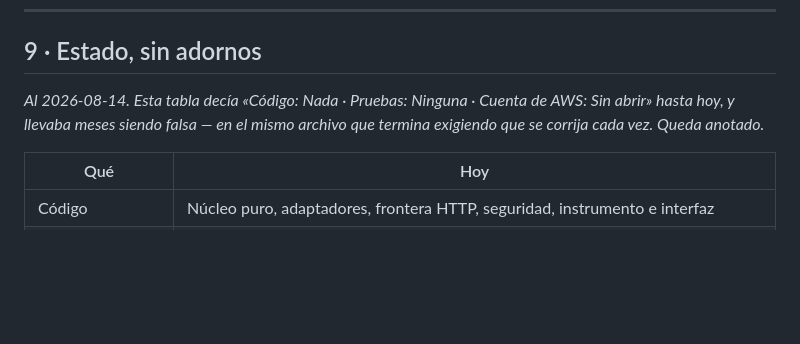
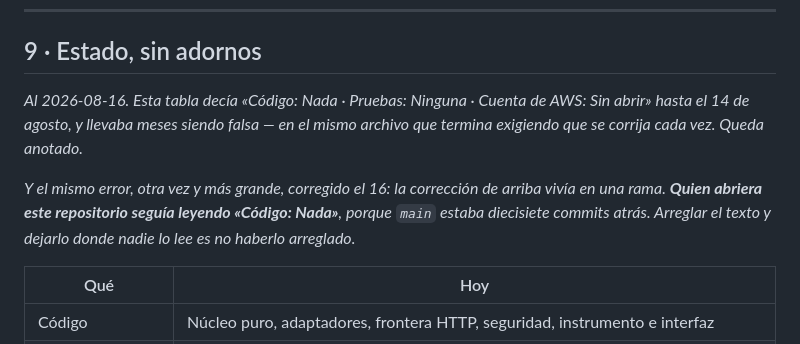
Before and after one commit to erickcolin2005/reservas-zonas-comunes, a Markdown page: README.md, the part around the change. GitHub-like rendering; blank space fills up the shorter version.

Commit message:
§9 anota el mismo error a mayor escala: la correccion vivia en una rama
La nota de §9 decia "hasta hoy" con fecha del 14, y arreglaba el texto de la
tabla. Pero esa correccion se quedo en `i6-frontera-http`: quien abriera el
repositorio siguio leyendo "Codigo: Nada · Pruebas: Ninguna" dos dias mas.

Arreglar un texto y dejarlo donde nadie lo lee es no haberlo arreglado. Queda
escrito al lado del primero, que es lo que este fichero hace con sus errores.

Co-Authored-By: Claude Opus 5 <noreply@anthropic.com>

```diff
--- a/README.md
+++ b/README.md
@@ -552,9 +552,14 @@ Fuentes:
 
 ## 9 · Estado, sin adornos
 
-*Al 2026-08-14. Esta tabla decía «Código: Nada · Pruebas: Ninguna · Cuenta de
-AWS: Sin abrir» hasta hoy, y llevaba meses siendo falsa — en el mismo archivo que
-termina exigiendo que se corrija cada vez. Queda anotado.*
+*Al 2026-08-16. Esta tabla decía «Código: Nada · Pruebas: Ninguna · Cuenta de
+AWS: Sin abrir» hasta el 14 de agosto, y llevaba meses siendo falsa — en el mismo
+archivo que termina exigiendo que se corrija cada vez. Queda anotado.*
+
+*Y el mismo error, otra vez y más grande, corregido el 16: la corrección de arriba
+vivía en una rama. **Quien abriera este repositorio seguía leyendo «Código: Nada»**,
+porque `main` estaba diecisiete commits atrás. Arreglar el texto y dejarlo donde
+nadie lo lee es no haberlo arreglado.*
 
 | Qué | Hoy |
 |---|---|
```
